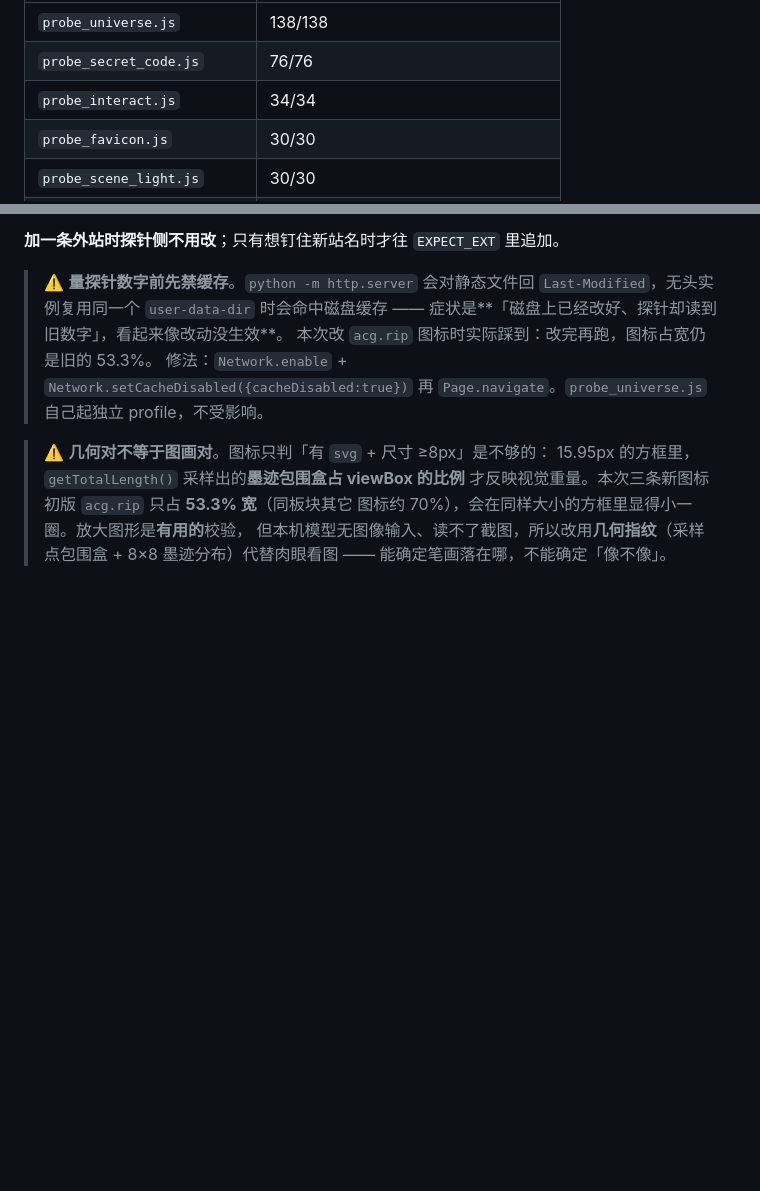
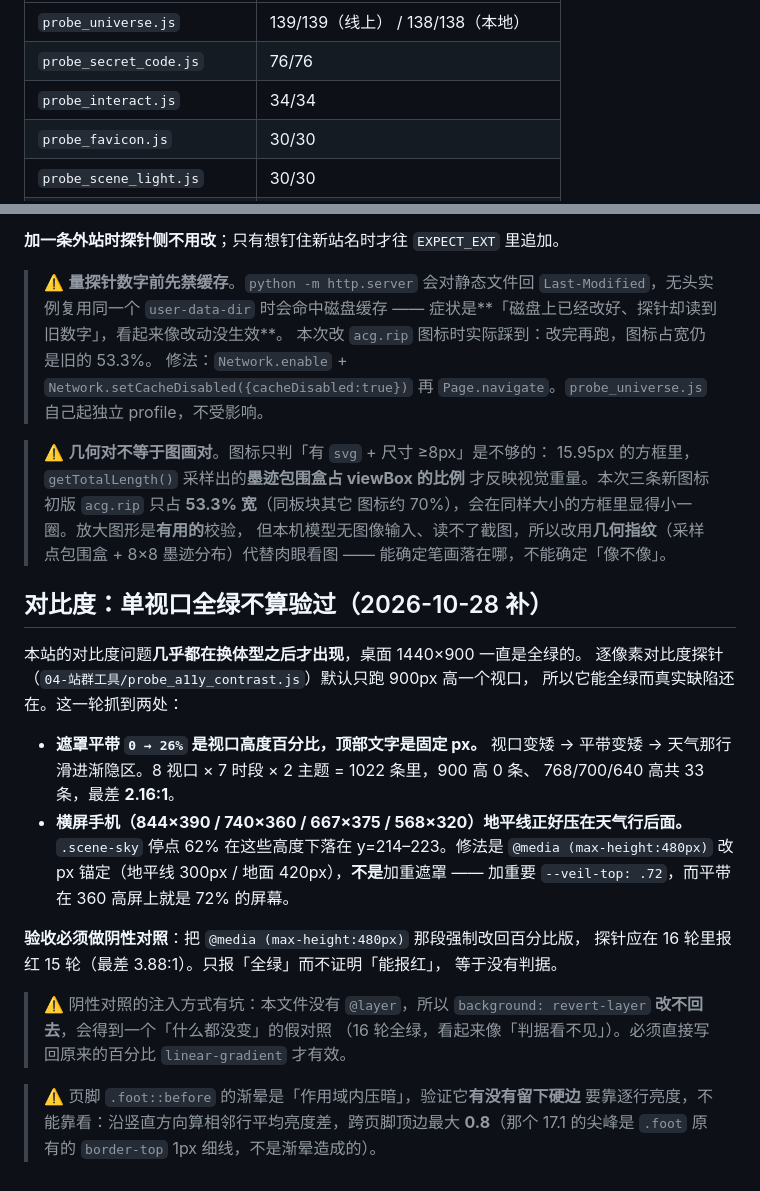
Before and after one commit to QIXIANG-258/qxt1me-universe, a Markdown page: _tools/README-probes.md, 2 parts joined by grey strips. Drawn GitHub-style; blank space fills up the shorter version.

```diff
--- a/_tools/README-probes.md
+++ b/_tools/README-probes.md
@@ -46,5 +46,5 @@ python _tools\run_probes.py --list
 |---|---|
-| `probe_universe.js` | 138/138 |
+| `probe_universe.js` | 139/139（线上） / 138/138（本地） |
 | `probe_secret_code.js` | 76/76 |
 | `probe_interact.js` | 34/34 |
 | `probe_favicon.js` | 30/30 |
@@ -140,3 +140,30 @@ python _tools\run_probes.py --list
 > 图标约 70%），会在同样大小的方框里显得小一圈。放大图形是**有用的**校验，
 > 但本机模型无图像输入、读不了截图，所以改用**几何指纹**（采样点包围盒 +
 > 8×8 墨迹分布）代替肉眼看图 —— 能确定笔画落在哪，不能确定「像不像」。
+
+## 对比度：单视口全绿不算验过（2026-10-28 补）
+
+本站的对比度问题**几乎都在换体型之后才出现**，桌面 1440×900 一直是全绿的。
+逐像素对比度探针（`04-站群工具/probe_a11y_contrast.js`）默认只跑 900px 高一个视口，
+所以它能全绿而真实缺陷还在。这一轮抓到两处：
+
+- **遮罩平带 `0 → 26%` 是视口高度百分比，顶部文字是固定 px。** 视口变矮 → 平带变矮
+  → 天气那行滑进渐隐区。8 视口 × 7 时段 × 2 主题 = 1022 条里，900 高 0 条、
+  768/700/640 高共 33 条，最差 **2.16:1**。
+- **横屏手机（844×390 / 740×360 / 667×375 / 568×320）地平线正好压在天气行后面。**
+  `.scene-sky` 停点 62% 在这些高度下落在 y=214–223。修法是 `@media (max-height:480px)`
+  改 px 锚定（地平线 300px / 地面 420px），**不是**加重遮罩 —— 加重要
+  `--veil-top: .72`，而平带在 360 高屏上就是 72% 的屏幕。
+
+**验收必须做阴性对照**：把 `@media (max-height:480px)` 那段强制改回百分比版，
+探针应在 16 轮里报红 15 轮（最差 3.88:1）。只报「全绿」而不证明「能报红」，
+等于没有判据。
+
+> ⚠️ 阴性对照的注入方式有坑：本文件没有 `@layer`，所以
+> `background: revert-layer` **改不回去**，会得到一个「什么都没变」的假对照
+> （16 轮全绿，看起来像「判据看不见」）。必须直接写回原来的百分比
+> `linear-gradient` 才有效。
+
+> ⚠️ 页脚 `.foot::before` 的渐晕是「作用域内压暗」，验证它**有没有留下硬边**
+> 要靠逐行亮度，不能靠看：沿竖直方向算相邻行平均亮度差，跨页脚顶边最大
+> **0.8**（那个 17.1 的尖峰是 `.foot` 原有的 `border-top` 1px 细线，不是渐晕造成的）。
```
Also changed, not shown: other parts of _tools/README-probes.md (+2 -2 lines), README.md (+38 -4 lines).
